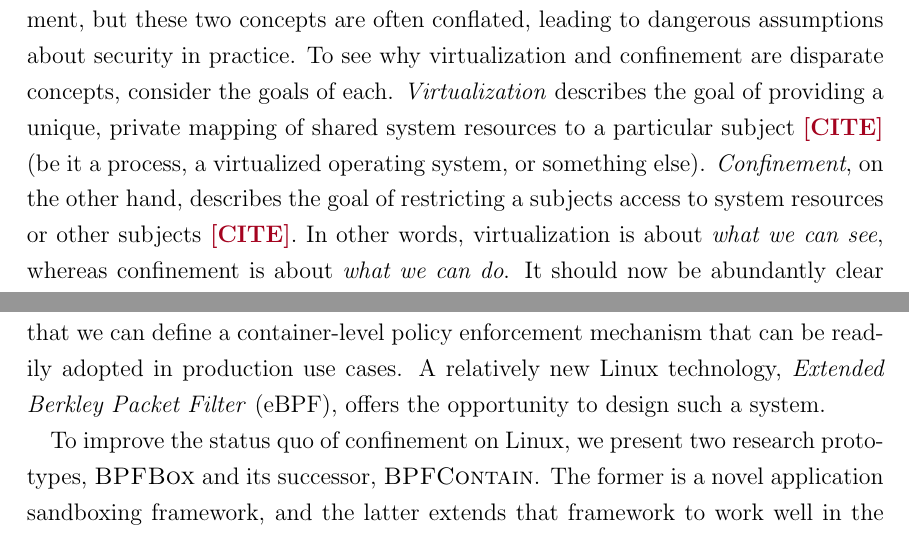
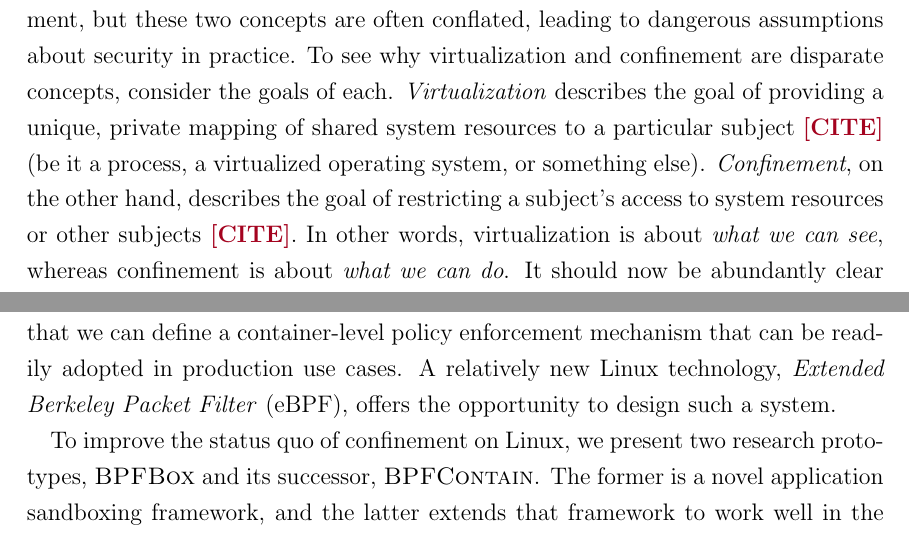
Before and after one commit to willfindlay/masters-thesis, a LaTeX thesis (thesis/main.tex, which reads thesis/chapters/introduction.tex): two parts of pages 15 and 17 of 39, joined at a grey line, cut so that both start at the same text. Compiled offline with pdfLaTeX.

Commit message:
Fix small spelling errors

```diff
--- a/thesis/chapters/introduction.tex
+++ b/thesis/chapters/introduction.tex
@@ -4,7 +4,7 @@
 consider the goals of each. \textit{Virtualization} describes the goal of providing
 a unique, private mapping of shared system resources to a particular subject~\todo{CITE}
 (be it a process, a virtualized operating system, or something else).
-\textit{Confinement}, on the other hand, describes the goal of restricting a subjects
+\textit{Confinement}, on the other hand, describes the goal of restricting a subject's
 access to system resources or other subjects~\todo{CITE}. In other words, virtualization
 is about \textit{what we can see}, whereas confinement is about \textit{what we can do}.
 It should now be abundantly clear not only that virtualization and confinement are two
@@ -64,7 +64,7 @@
 deployments) may require individual containers to communicate and cooperate with each
 other. Thus, our solution should be practical, light-weight, and flexible such that we can
 define a container-level policy enforcement mechanism that can be readily adopted in
-production use cases. A relatively new Linux technology, \textit{Extended Berkley Packet
+production use cases. A relatively new Linux technology, \textit{Extended Berkeley Packet
 Filter} (eBPF), offers the opportunity to design such a system.
 
 To improve the status quo of confinement on Linux, we present two research prototypes,
```
